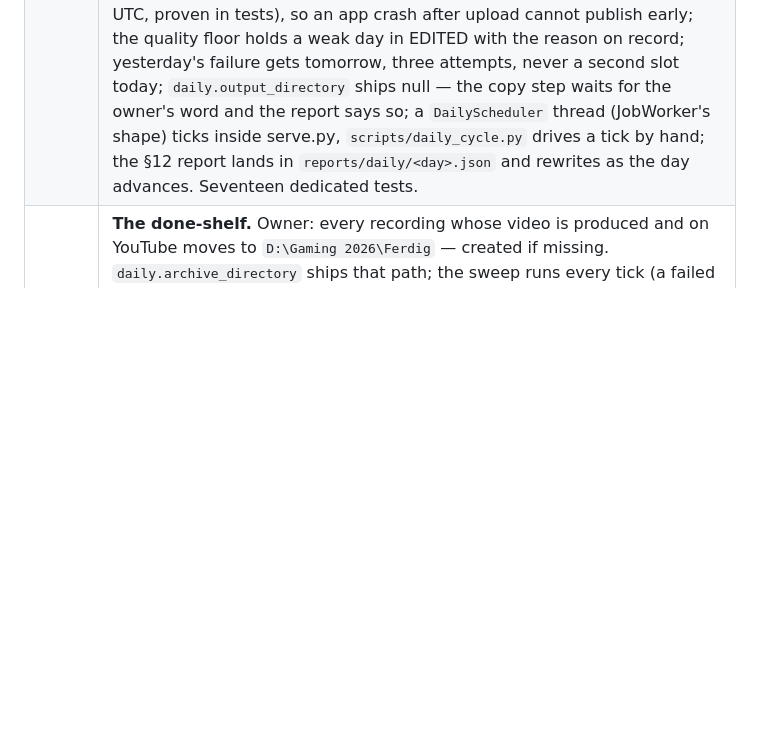
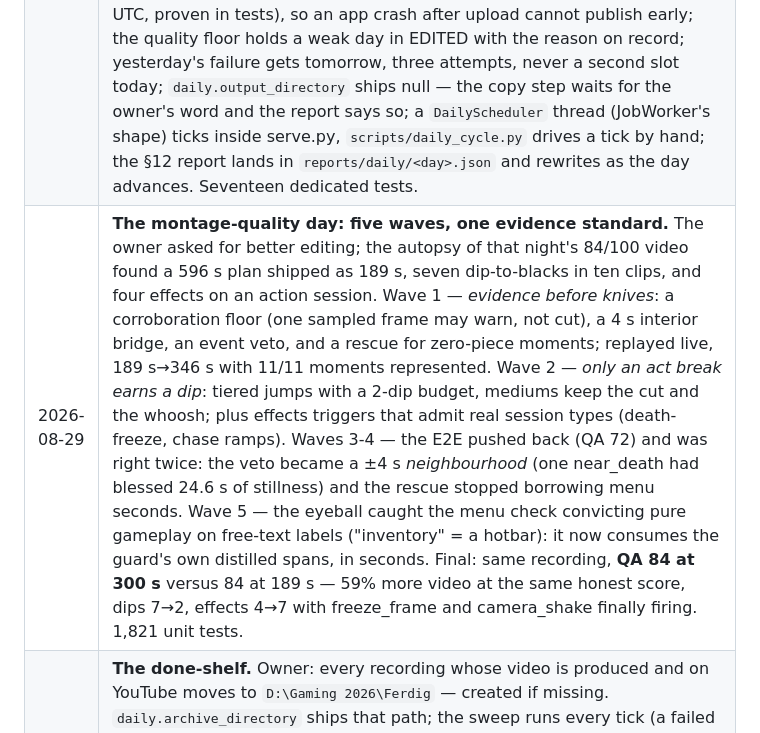
Before and after one commit to ziadnasif77-debug/VAI, a Markdown page: docs/PLAN.md, the part around the change. Drawn GitHub-style; blank space fills up the shorter version.

Commit message:
The montage-quality day, on the record
Co-Authored-By: Claude Fable 5 <noreply@anthropic.com>

```diff
--- a/docs/PLAN.md
+++ b/docs/PLAN.md
@@ -1641,4 +1641,5 @@ Not blocking, but worth settling before the phase that needs them.
 | 2026-08-29 | **From 14 to 92, one measured defect at a time — and published.** The owner asked for variety and a climax, then a publish. Five iterations on the same recording, each fix born from the previous run's numbers: (1) `repair_sequence` — §38 at selection time, swap-or-drop inside the duration band, never reorder; first run proved the Director's drops+refill rebuilt the selection *after* the repair, so (2) the repair moved to the last hand on the clip list, then (3) to every exit of the directed path (an unusable blueprint had skipped it). (4) The source probe went windowed: the recording carries a mid-file OBS corruption a sequential decode dies on at 832 s **with exit 0** — seeked windows land past it, probe only the planned clips, cache incrementally; freeze pairs are (start, duration), not (start, end). (5) `_is_uncertainty`: 21 of 31 "uncertainties" were the Critic's per-clip "keep" verdicts at −2 each — decisions and tallies are §80 ledger, not doubt. Endgame: pacing clean (run 2/2, flat 37.9 s/45, **rises true**), black/frozen excised at the EDL, **QA 92/100** with four honest doubts, floor passed, auto-publish fired with a model-era Arabic title and chapters: https://youtu.be/m_Y_AsLtyzE — public, the two Reels beside it on disk. |
 | 2026-08-29 | **One source, and no way around it.** Owner's rule verbatim: recordings come from `D:\Gaming 2026` and there must be no way to fetch them from anywhere else. `application.media_source_roots` ships with exactly that entry; the ingestion service refuses any path outside it at the one chokepoint every import passes through — UI, API and scripts alike — with the path resolved first (`..` hops and symlinks are not a way around) and compared case-insensitively, before the file is even stat'ed: whether something exists outside the vault is not the app's business. The native file dialog now opens inside the vault too (a remembered directory is honoured only if it sits inside). Empty list = rule off, which is how the test fixtures run; seven dedicated tests pin the wall, including the shipped-config entry itself. 1,781 unit tests. |
 | 2026-08-29 | **The daily policy becomes a machine.** The owner's twelve-section DAILY VIDEO PRODUCTION & PUBLISHING POLICY, implemented whole: a `production_ledger` (migration 0005) whose per-recording state machine (new→processing→edited→ready→published/failed) makes every decision idempotent — the `daily_runs` primary key IS the 02:00 mutex, so a restart, crash or double firing produces nothing twice; discovery actually walks `D:\Gaming 2026` and seeds pre-policy imports as done (§4 reaches backwards); caps of 1 long + 2 Reels counted from the ledger before any work; production fires at 02:00 Europe/Oslo and publication is scheduled **on YouTube itself** via `status.publishAt` at 10:00 Europe/Oslo (tzdata installed — Windows ships no IANA db; January = 09:00 UTC, July = 08:00 UTC, proven in tests), so an app crash after upload cannot publish early; the quality floor holds a weak day in EDITED with the reason on record; yesterday's failure gets tomorrow, three attempts, never a second slot today; `daily.output_directory` ships null — the copy step waits for the owner's word and the report says so; a `DailyScheduler` thread (JobWorker's shape) ticks inside serve.py, `scripts/daily_cycle.py` drives a tick by hand; the §12 report lands in `reports/daily/<day>.json` and rewrites as the day advances. Seventeen dedicated tests. |
+| 2026-08-29 | **The montage-quality day: five waves, one evidence standard.** The owner asked for better editing; the autopsy of that night's 84/100 video found a 596 s plan shipped as 189 s, seven dip-to-blacks in ten clips, and four effects on an action session. Wave 1 — *evidence before knives*: a corroboration floor (one sampled frame may warn, not cut), a 4 s interior bridge, an event veto, and a rescue for zero-piece moments; replayed live, 189 s→346 s with 11/11 moments represented. Wave 2 — *only an act break earns a dip*: tiered jumps with a 2-dip budget, mediums keep the cut and the whoosh; plus effects triggers that admit real session types (death-freeze, chase ramps). Waves 3-4 — the E2E pushed back (QA 72) and was right twice: the veto became a ±4 s *neighbourhood* (one near_death had blessed 24.6 s of stillness) and the rescue stopped borrowing menu seconds. Wave 5 — the eyeball caught the menu check convicting pure gameplay on free-text labels ("inventory" = a hotbar): it now consumes the guard's own distilled spans, in seconds. Final: same recording, **QA 84 at 300 s** versus 84 at 189 s — 59% more video at the same honest score, dips 7→2, effects 4→7 with freeze_frame and camera_shake finally firing. 1,821 unit tests. |
 | 2026-08-29 | **The done-shelf.** Owner: every recording whose video is produced and on YouTube moves to `D:\Gaming 2026\Ferdig` — created if missing. `daily.archive_directory` ships that path; the sweep runs every tick (a failed move retries on the next one), moving is not deleting (§7: the original survives, relocated), the ledger key and the media rows follow the file so resume/§47 never lose it, name collisions take a numbered seat, and discovery excludes the shelf outright — the machine must never mistake its own finished work for a new recording. Five dedicated tests; 1,806 unit tests green. |
```
